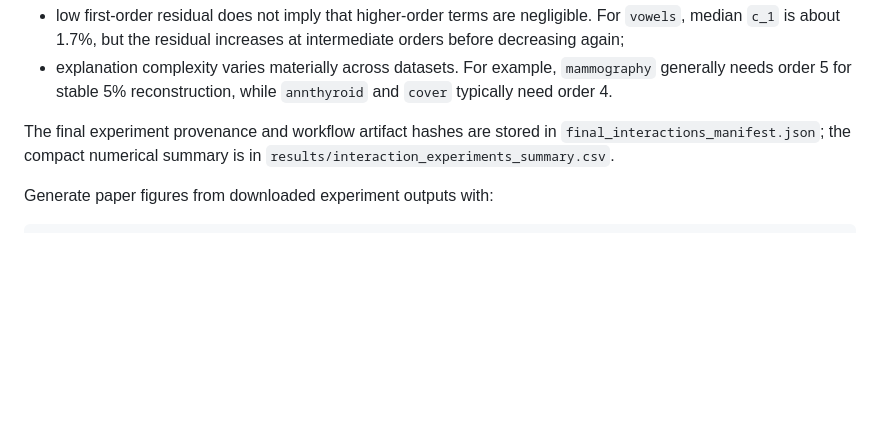
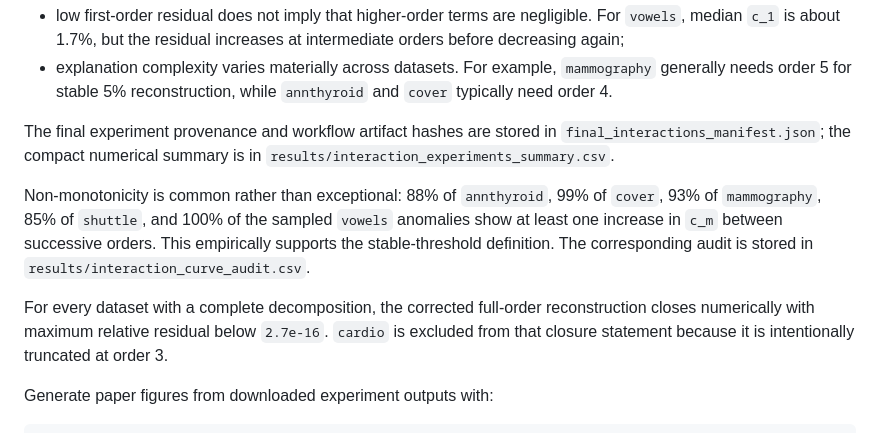
Before and after one commit to javierahumada4/Tensor-Networks-for-XAI, a Markdown page: README.md, the part around the change. GitHub-like rendering; blank space fills up the shorter version.

Commit message:
Document interaction nonmonotonicity and numerical closure

````diff
--- a/README.md
+++ b/README.md
@@ -392,6 +392,17 @@ The final experiment provenance and workflow artifact hashes are stored in
 `final_interactions_manifest.json`; the compact numerical summary is in
 `results/interaction_experiments_summary.csv`.
 
+Non-monotonicity is common rather than exceptional: 88% of `annthyroid`,
+99% of `cover`, 93% of `mammography`, 85% of `shuttle`, and 100% of the
+sampled `vowels` anomalies show at least one increase in `c_m` between
+successive orders. This empirically supports the stable-threshold definition.
+The corresponding audit is stored in `results/interaction_curve_audit.csv`.
+
+For every dataset with a complete decomposition, the corrected full-order
+reconstruction closes numerically with maximum relative residual below
+`2.7e-16`. `cardio` is excluded from that closure statement because it is
+intentionally truncated at order 3.
+
 Generate paper figures from downloaded experiment outputs with:
 
 ```bash
````
